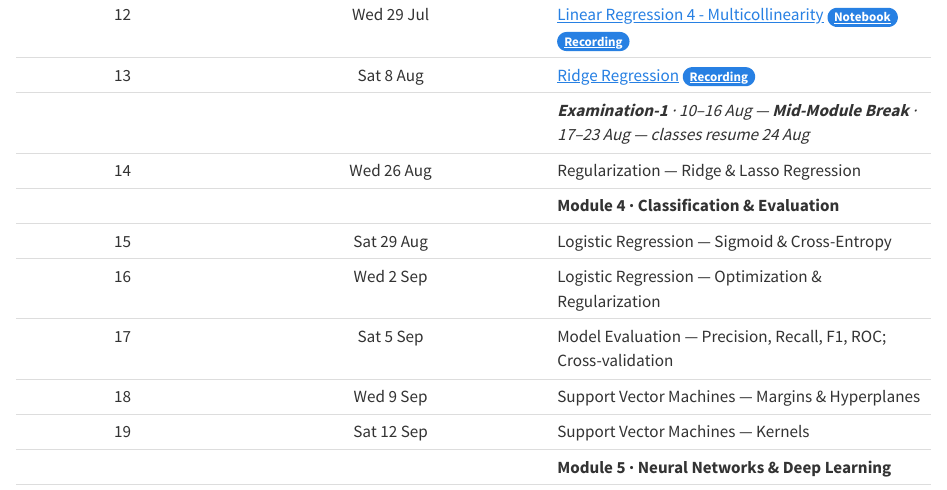
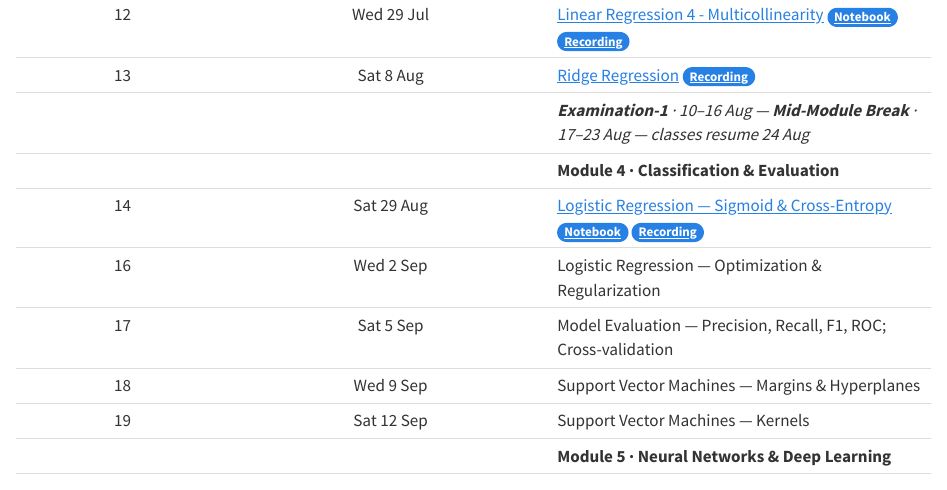
Before and after one commit to nipunbatra/em619-2026, a Quarto document (schedule.qmd): the page in a window 1100 px wide, from 960 px down. Rendered offline with R 4.5, knitr and Pandoc in place of Quarto, with nearby package versions.

Commit message:
update resources - classification

```diff
--- a/schedule.qmd
+++ b/schedule.qmd
@@ -27,9 +27,8 @@ This is a **26-lecture plan** (1.5 hours each) for **Module 3, 2026**. Classes r
 | 12 | Wed 29 Jul | [Linear Regression 4 - Multicollinearity](https://nipunbatra.github.io/ml-teaching/supervised/slides/linear-regression.pdf) [Notebook](https://colab.research.google.com/drive/1tSJBCtOlj-XfMuw9UZLJKbd30JcOy5vb?usp=sharing){.badge .bg-primary} [Recording](https://iitgnacin-my.sharepoint.com/:v:/g/personal/iitgnx_iitgn_ac_in/IQBWmzH9RBagSZwXLf7ChZu4AUVDEkqAfvWMSrmVwMFzAAk?e=x47YbH){.badge .bg-primary} |
 | 13 | Sat 8 Aug | [Ridge Regression](https://nipunbatra.github.io/ml-teaching/supervised/slides/ridge-regression.pdf) [Recording](https://iitgnacin-my.sharepoint.com/:v:/g/personal/iitgnx_iitgn_ac_in/IQDUkHXrGDZlQabxNbe-DRoHAepb7i5-D-nIoFfQ6yP_s0g?e=gpFqtL){.badge .bg-primary} |
 | | | _**Examination-1** · 10–16 Aug — **Mid-Module Break** · 17–23 Aug — classes resume 24 Aug_ |
-| 14 | Wed 26 Aug | Regularization — Ridge & Lasso Regression |
 | | | **Module 4 · Classification & Evaluation** |
-| 15 | Sat 29 Aug | Logistic Regression — Sigmoid & Cross-Entropy |
+| 14 | Sat 29 Aug | [Logistic Regression — Sigmoid & Cross-Entropy](https://nipunbatra.github.io/ml-teaching/supervised/slides/logistic-regression-handout.pdf) [Notebook](https://colab.research.google.com/drive/1yQc1EOG1WUzZhrJGwyA9M10RMSprz_qB?usp=sharing){.badge .bg-primary} [Recording](https://iitgnacin-my.sharepoint.com/:v:/g/personal/iitgnx_iitgn_ac_in/IQD6O0SuD_pYTJRyIPK8xDRiAXZ-2bqKDVuREb85KZCb0ac?e=MHfuk8){.badge .bg-primary} |
 | 16 | Wed 2 Sep | Logistic Regression — Optimization & Regularization |
 | 17 | Sat 5 Sep | Model Evaluation — Precision, Recall, F1, ROC; Cross-validation |
 | 18 | Wed 9 Sep | Support Vector Machines — Margins & Hyperplanes |
```
